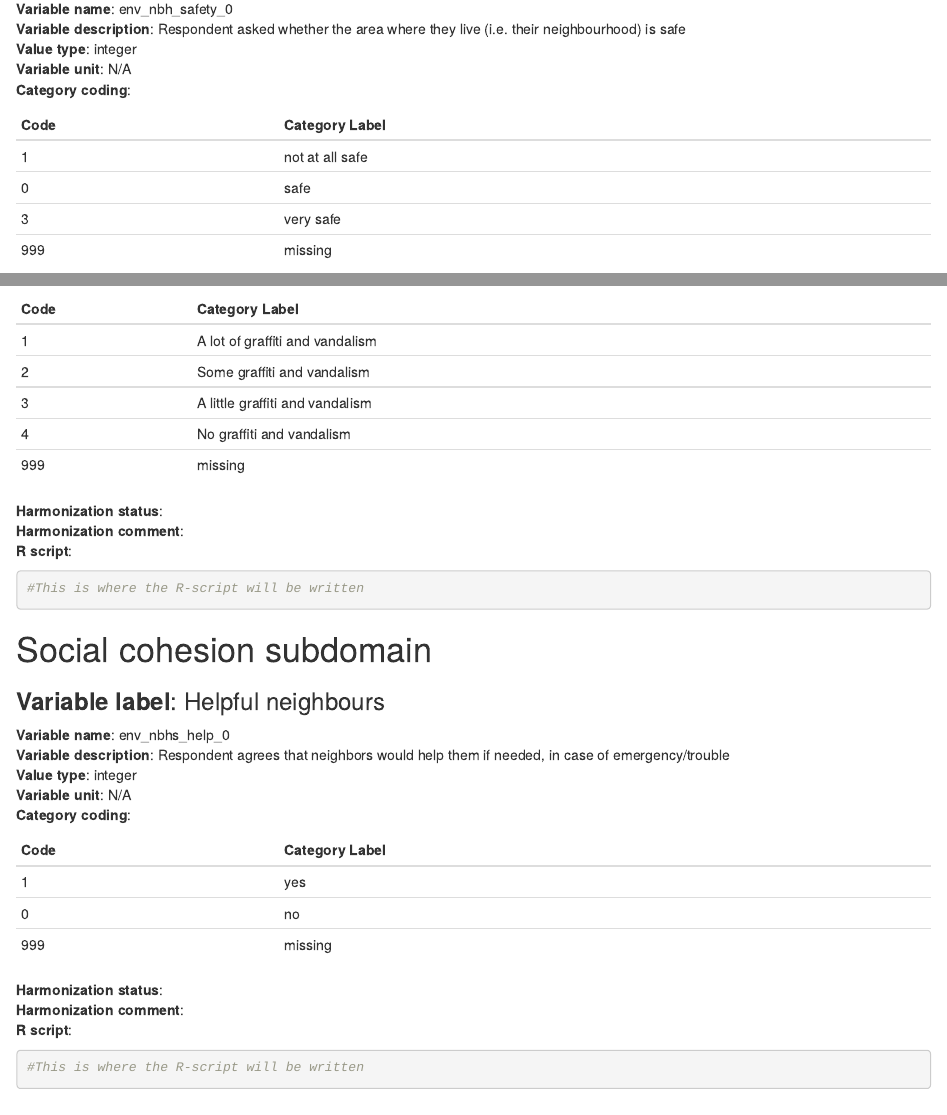
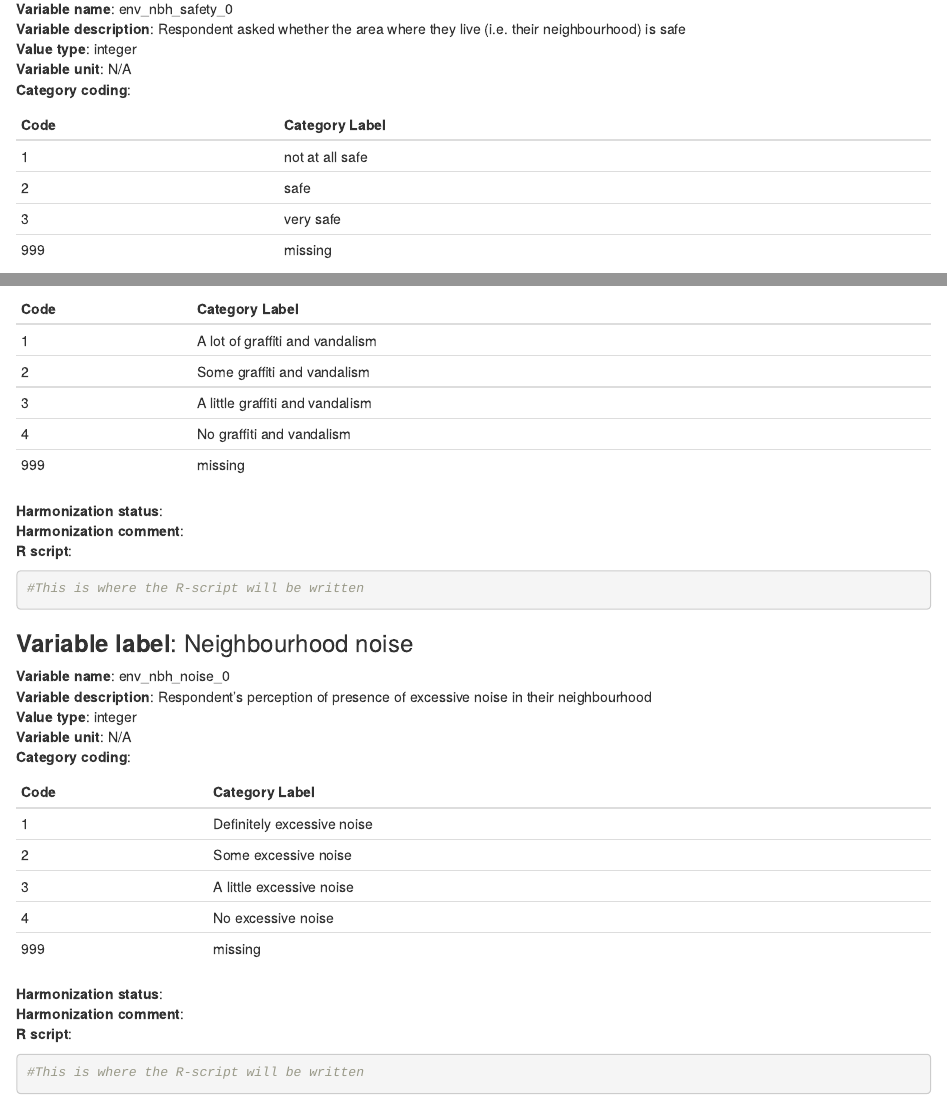
Before and after one commit to mindmap-cities/perceptions_urban_env, an R Markdown document (ENV_DS.Rmd): the page in a window 1100 px wide, from 3720 px down, and a second part further down, joined at a grey line. Rendered offline with R 4.5, knitr and Pandoc, with nearby package versions.

Commit message:
Update ENV_DS.Rmd
noise

````diff
--- a/ENV_DS.Rmd
+++ b/ENV_DS.Rmd
@@ -183,7 +183,7 @@ output: html_document
 **Code** | **Category Label**
 ------------- | -------------
 1 |   not at all safe
-0 |   safe
+2 |   safe
 3 |   very safe
 999 | missing
 
@@ -306,7 +306,28 @@ output: html_document
 #This is where the R-script will be written
 
 ```
+### **Variable label**: Neighbourhood noise
+**Variable name**:  env_nbh_noise_0
+**Variable description**:  Respondent’s perception of presence of excessive noise in their neighbourhood
+**Value type**:  integer
+**Variable unit**:  N/A
+**Category coding**:
 
+**Code** | **Category Label**
+------------- | -------------
+1 | Definitely excessive noise
+2 | Some excessive noise
+3 | A little excessive noise
+4 | No excessive noise
+999 | missing
+
+**Harmonization status**:
+**Harmonization comment**:
+**R script**:
+```{r, echo=TRUE}
+#This is where the R-script will be written
+
+```
 # Social cohesion subdomain
 
 ### **Variable label**: Helpful neighbours
````
